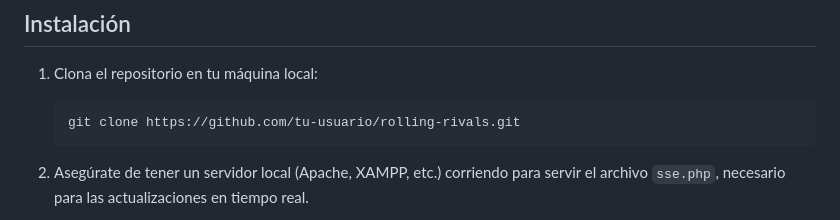
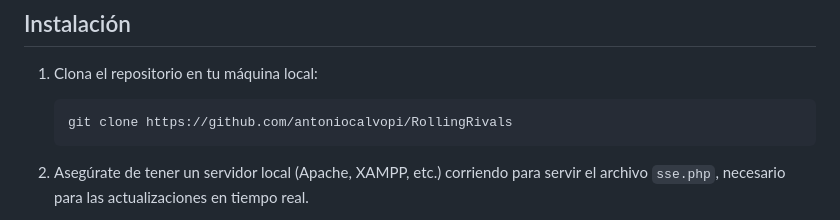
Before and after one commit to antoniocalvopi/RollingRivals, a Markdown page: README.md, the part around the change. Rendered like a GitHub page.

````diff
--- a/README.md
+++ b/README.md
@@ -86,7 +86,7 @@ La información sobre las actividades, ligas, campeonatos y estadios se actualiz
 
 1. Clona el repositorio en tu máquina local:
    ```bash
-   git clone https://github.com/tu-usuario/rolling-rivals.git
+   git clone https://github.com/antoniocalvopi/RollingRivals
    ```
 
 2. Asegúrate de tener un servidor local (Apache, XAMPP, etc.) corriendo para servir el archivo `sse.php`, necesario para las actualizaciones en tiempo real.
````
